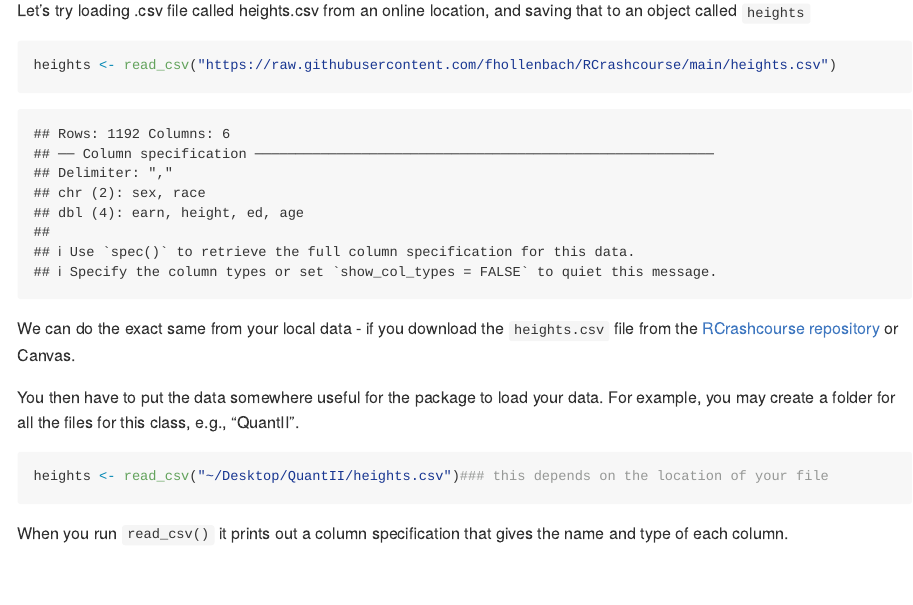
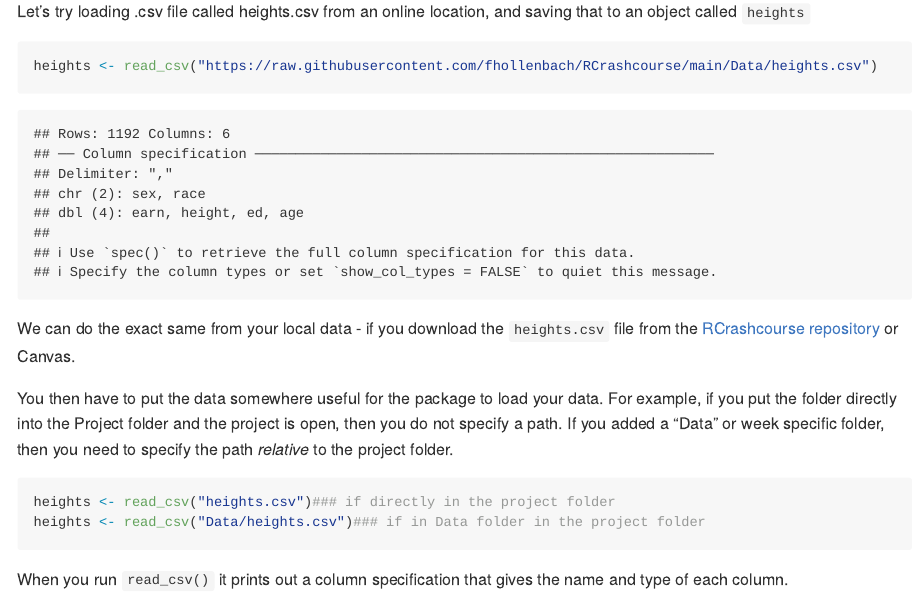
Before and after one commit to fhollenbach/RCrashcourse, an R Markdown document (CourseNotes.Rmd): the page in a window 1100 px wide, from 18310 px down before the commit and from 18250 px down after it, so that both start at the same text. Rendered offline with R 4.5, knitr and Pandoc, with nearby package versions; some code elsewhere in the file could not run offline; long lines of code are wrapped.

Commit message:
update website

````diff
--- a/CourseNotes.Rmd
+++ b/CourseNotes.Rmd
@@ -488,18 +486,19 @@ Let's try loading .csv file called heights.csv from an online location, and savi
 
 ```{r}
 
-heights <- read_csv("https://raw.githubusercontent.com/fhollenbach/RCrashcourse/main/heights.csv")
+heights <- read_csv("https://raw.githubusercontent.com/fhollenbach/RCrashcourse/main/Data/heights.csv")
 
 ```
 
 We can do the exact same from your local data - if you download the `heights.csv` file from the [RCrashcourse repository](https://github.com/fhollenbach/RCrashcourse) or Canvas.
 
-You then have to put the data somewhere useful for the package to load your data. For example, you may create a folder for all the files for this class, e.g., "QuantII".
+You then have to put the data somewhere useful for the package to load your data. For example, if you put the folder directly into the Project folder and the project is open, then you do not specify a path. If you added a "Data" or week specific folder, then you need to specify the path _relative_ to the project folder.
 
 
 ```{r eval = FALSE}
 
-heights <- read_csv("~/Desktop/QuantII/heights.csv")### this depends on the location of your file
+heights <- read_csv("heights.csv")### if directly in the project folder
+heights <- read_csv("Data/heights.csv")### if in Data folder in the project folder
 
 ```
 
````
Also changed, not shown: CourseNotes.md, CourseNotes.Rmd (2 more changed lines), 1 other file.
